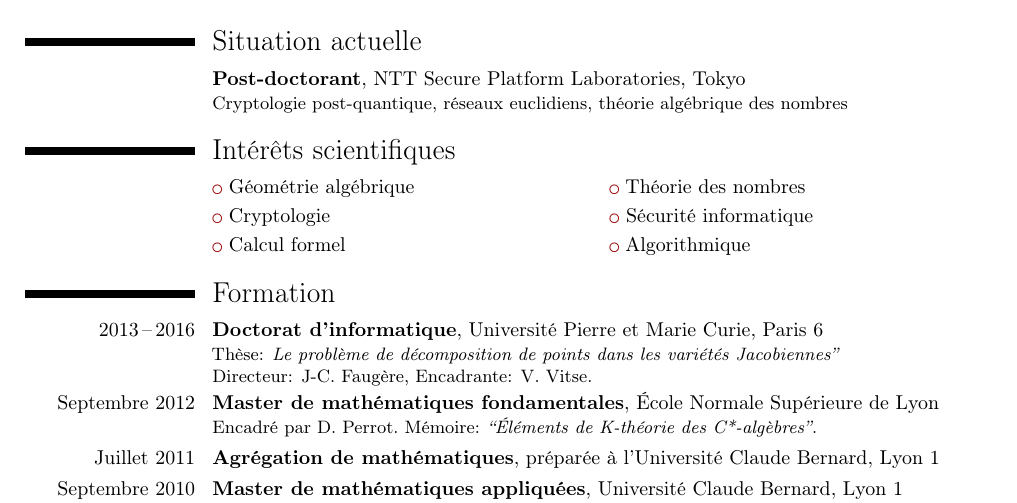
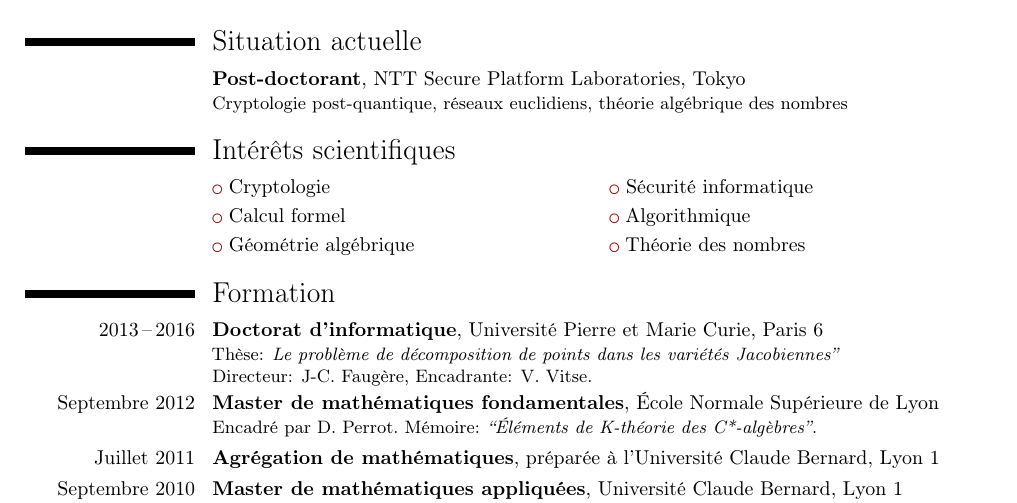
Before and after one commit to awallet/awallet.github.io, a LaTeX CV (images/CV-fr.tex): part of page 1 of 2, cut so that both start at the same text. Compiled offline with pdfLaTeX.

Commit message:
Generate Pelican site

```diff
--- a/images/CV-fr.tex
+++ b/images/CV-fr.tex
@@ -61,9 +61,10 @@
 \section{Situation actuelle}
 \cventry{}{Post-doctorant}{}{NTT Secure Platform Laboratories, Tokyo}{}{Cryptologie post-quantique, réseaux euclidiens, théorie algébrique des nombres}
 \section{Intérêts scientifiques}
-\cvlistdoubleitem{Géométrie algébrique}{Théorie des nombres}
+
 \cvlistdoubleitem{Cryptologie}{Sécurité informatique}
 \cvlistdoubleitem{Calcul formel}{Algorithmique}
+\cvlistdoubleitem{Géométrie algébrique}{Théorie des nombres}
 
 \section{Formation}
 \cventry{2013\,--\,2016}{Doctorat d'informatique}{}{Université Pierre et Marie Curie, Paris 6}{}{Thèse: {\em Le problème de décomposition de points dans les variétés Jacobiennes''}\\Directeur: J-C.~Faugère, Encadrante: V.~Vitse.}
```
Also changed, not shown: images/CV-fr.pdf, images/resume.pdf, 2 other files.
